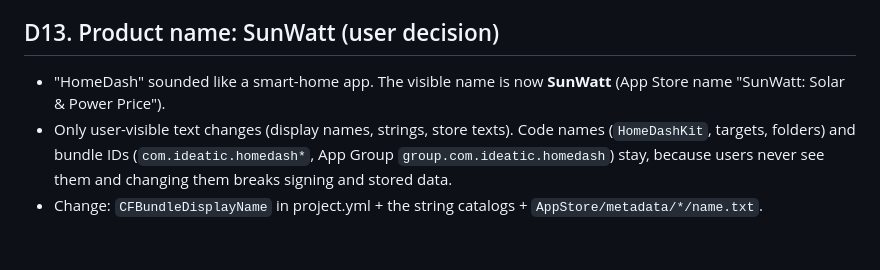
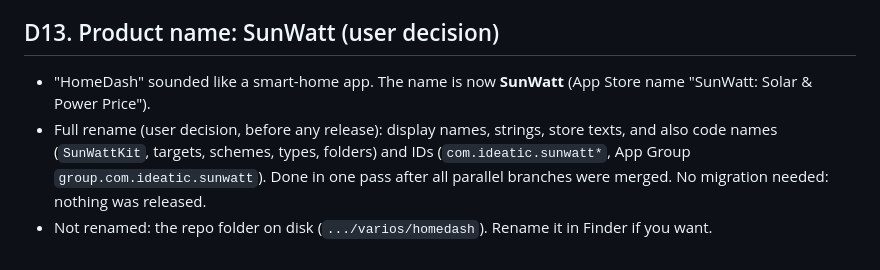
Before and after one commit to ideatic/sunwatt, a Markdown page: DECISIONS.md, the part around the change. Drawn GitHub-style.

Commit message:
Decision: full rename to SunWatt
Co-Authored-By: Claude Opus 5.5 <noreply@anthropic.com>

```diff
--- a/DECISIONS.md
+++ b/DECISIONS.md
@@ -57,6 +57,6 @@ Each entry: decision, why, how to change it.
 - `HOMEDASH_LIVE=1 swift test --filter LiveTests` hits the real kiosk (URL from `Config/kiosk.local`) and all 8 price regions, 15 s apart. Not part of the normal run.
 
 ## D13. Product name: SunWatt (user decision)
-- "HomeDash" sounded like a smart-home app. The visible name is now **SunWatt** (App Store name "SunWatt: Solar & Power Price").
-- Only user-visible text changes (display names, strings, store texts). Code names (`HomeDashKit`, targets, folders) and bundle IDs (`com.ideatic.homedash*`, App Group `group.com.ideatic.homedash`) stay, because users never see them and changing them breaks signing and stored data.
-- Change: `CFBundleDisplayName` in project.yml + the string catalogs + `AppStore/metadata/*/name.txt`.
+- "HomeDash" sounded like a smart-home app. The name is now **SunWatt** (App Store name "SunWatt: Solar & Power Price").
+- Full rename (user decision, before any release): display names, strings, store texts, and also code names (`SunWattKit`, targets, schemes, types, folders) and IDs (`com.ideatic.sunwatt*`, App Group `group.com.ideatic.sunwatt`). Done in one pass after all parallel branches were merged. No migration needed: nothing was released.
+- Not renamed: the repo folder on disk (`.../varios/homedash`). Rename it in Finder if you want.
```
